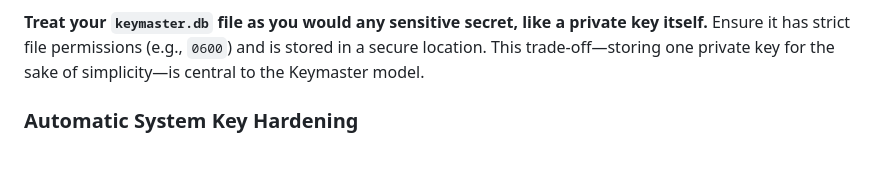
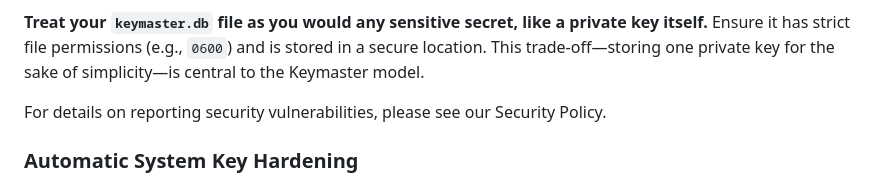
Before and after one commit to ToeiRei/Keymaster, a Markdown page: README.md, the part around the change. GitHub-like rendering; blank space fills up the shorter version.

```diff
--- a/README.md
+++ b/README.md
@@ -128,6 +128,8 @@ Here's how it works and what it means for security:
 
 **Treat your `keymaster.db` file as you would any sensitive secret, like a private key itself.** Ensure it has strict file permissions (e.g., `0600`) and is stored in a secure location. This trade-off—storing one private key for the sake of simplicity—is central to the Keymaster model.
 
+For details on reporting security vulnerabilities, please see our Security Policy.
+
 ### Automatic System Key Hardening
 
 To minimize risk, Keymaster automatically applies strict restrictions to its system key upon every deployment. This prevents the key from being used for interactive shell access or other unintended purposes, even if the private key is compromised.
```
Also changed, not shown: SECURITY.md (added, +32 -0 lines).
